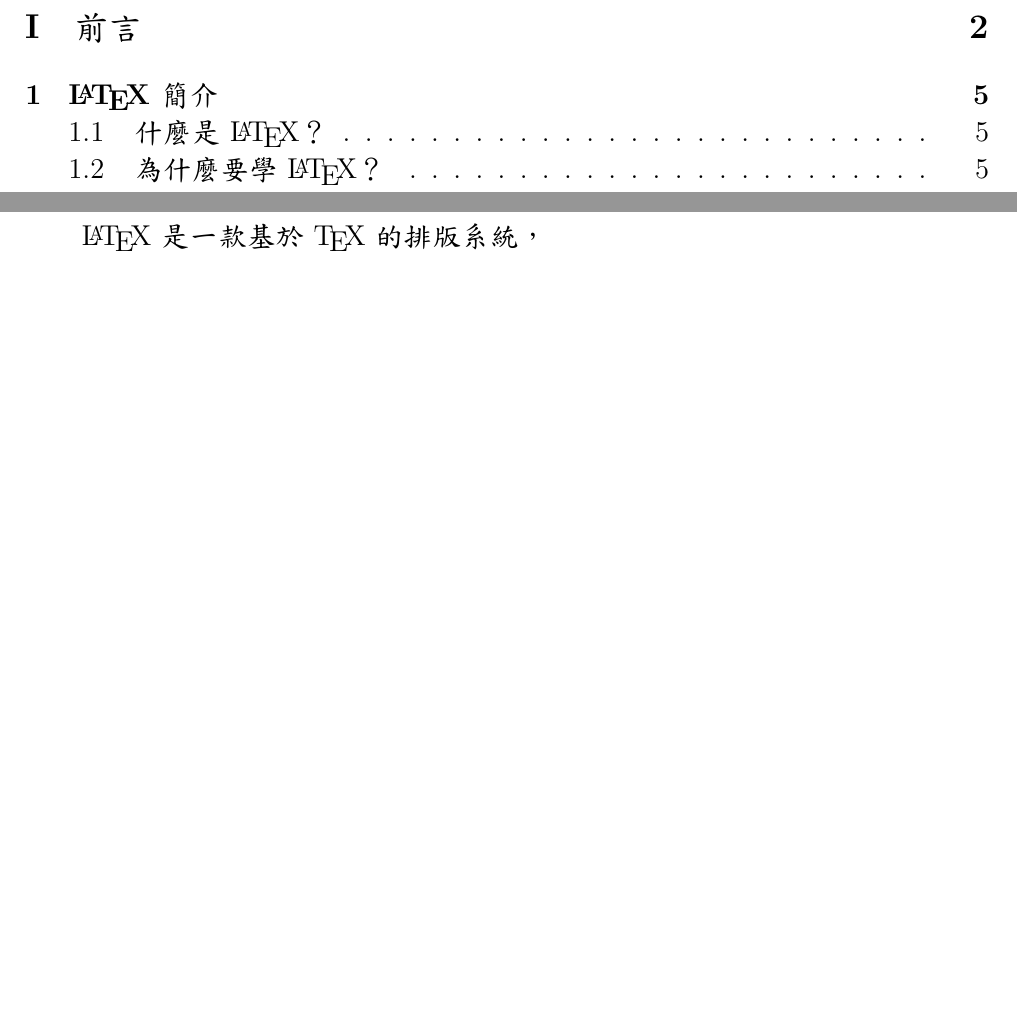
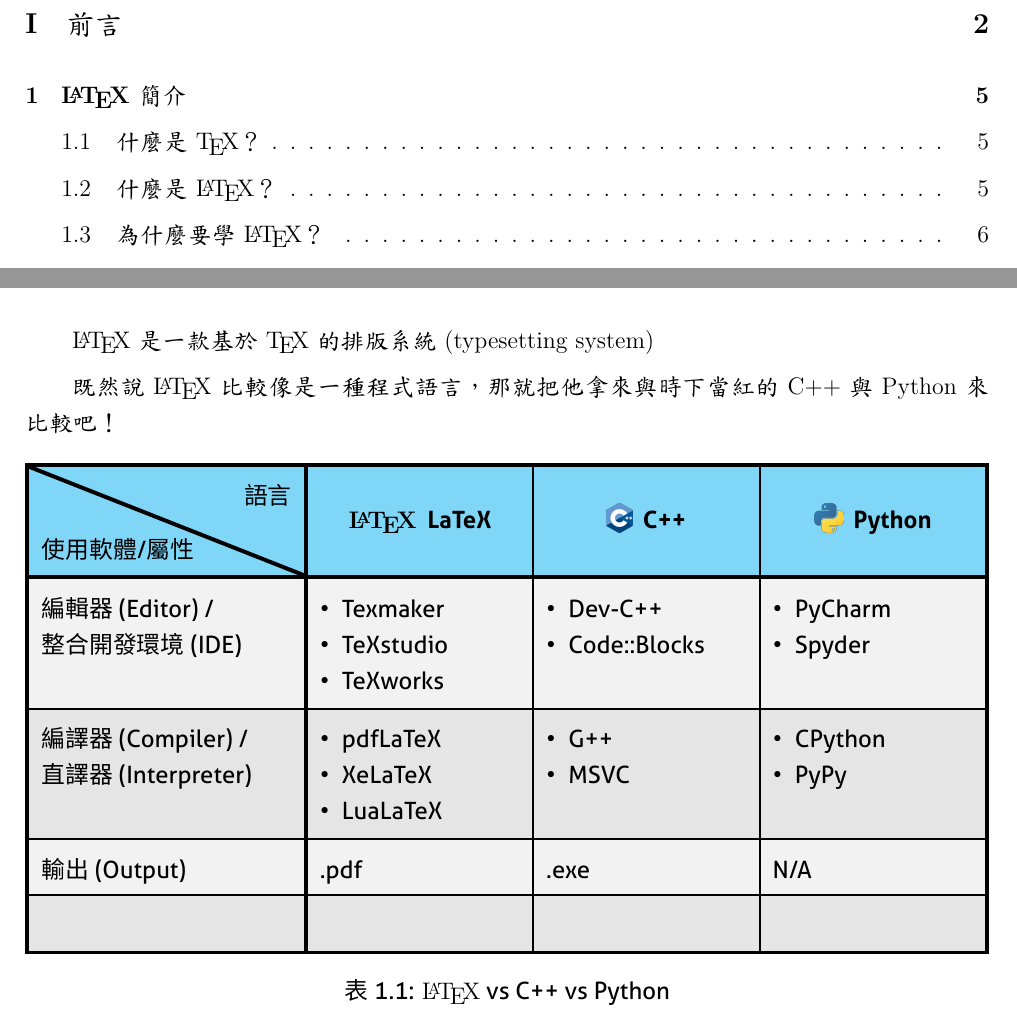
Before and after one commit to gpwaob92679/latex-handbook, a LaTeX book (src/main.tex): two parts of pages 2 and 6 of 10, joined at a grey line, cut so that both start at the same text, the shorter picture padded with empty space. The pictures show the PDF file src/main.pdf that the author committed with the source.

Commit message:
content: Comparison table(LaTeX vs C++ vs Python)
- add images
- chagne font size to 12pt
- change label names
- use tabularx for tables
 - define new column types
- add funtionality for diagonal lines in tabular
- use enumitem for enumeration and itemize
 - change style
- add environment for enum and item in tables(using minipage)

```diff
--- a/src/main.tex
+++ b/src/main.tex
@@ -260,16 +298,68 @@
 
 
+%		你現在正在閱讀的這份祕笈就是用\LaTeX 排版出來的喔！
+
+%		情境
+%		故事 時間線
+	\section{什麼是\TeX ？}
+	\section{什麼是\LaTeX ？}
+		\LaTeX 是一款基於\TeX 的排版系統(typesetting system)
 
 
-	\chapter{\LaTeX 簡介}
-		歡迎各位讀者進入\LaTeX 的世界！你現在正在閱讀的這份祕笈就是用\LaTeX 排版出來的喔！
-	\section{什麼是\LaTeX ？}
-		\LaTeX 是一款基於\TeX 的排版系統，
+		既然說\LaTeX 比較像是一種程式語言，那就把他拿來與時下當紅的C++與Python來比較吧！
+		\begin{table}[H]
+			\centering
+			\rowcolors{2}{gray!20}{gray!10}
+			\sffamily
+%			logos pending
+			\begin{tabularx}{\textwidth}{Tp{0.26\textwidth}TX|X|XT}
+				\Thline
+				\rowcolor{cyan!50} \diagbox[innerwidth=0.26\textwidth, linewidth=2\arrayrulewidth]{使用軟體/屬性}{語言} &
+				\thead{\LaTeX \ \ LaTeX} &
+				\thead{\tabimg{part1/cpp_logo.png}\ \ C++} &
+				\thead{\tabimg{part1/python-logo.png}\ \ Python} \\ \Thline
+				編輯器(Editor)\ / \newline
+				整合開發環境(IDE) &
+				\begin{tabitemize}
+					\item Texmaker
+					\item TeXstudio
+					\item TeXworks
+				\end{tabitemize} &
+				\begin{tabitemize}
+					\item Dev-C++
+					\item Code::Blocks
+				\end{tabitemize} &
+				\begin{tabitemize}
+					\item PyCharm
+					\item Spyder
+				\end{tabitemize} \\ \hline
+				編譯器(Compiler)\ / \newline
+				直譯器(Interpreter) &
+				\begin{tabitemize}
+					\item pdfLaTeX
+					\item XeLaTeX
+					\item LuaLaTeX
+				\end{tabitemize} &
+				\begin{tabitemize}
+					\item G++
+					\item MSVC
+				\end{tabitemize} &
+				\begin{tabitemize}
+					\item CPython
+					\item PyPy
+				\end{tabitemize} \\ \hline
+				輸出(Output) & .pdf & .exe & N/A \\ \hline
+				&  & & \\
+				\Thline
+			\end{tabularx}
+			\caption{\LaTeX\ vs\ C++\ vs\ Python}
+			\label{tab:LaTeX vs C++ vs Python}
+
+		\end{table}
 	\section{為什麼要學\LaTeX ？}
 		\LaTeX 不管是作數理報告，或是....，甚至...
-%			譜、化學、棋譜、樂譜
 	\section{\LaTeX 究竟有多強大？}
-
+%		譜、化學、棋譜、樂譜
 	\section{\LaTeX 的優缺點？}
 		優點：
 		\begin{itemize}
```
Also changed, not shown: images/part1/cpp_logo.png (added), images/part1/python-logo.png (added), src/main.pdf, src/main.tex (119 more changed lines).
